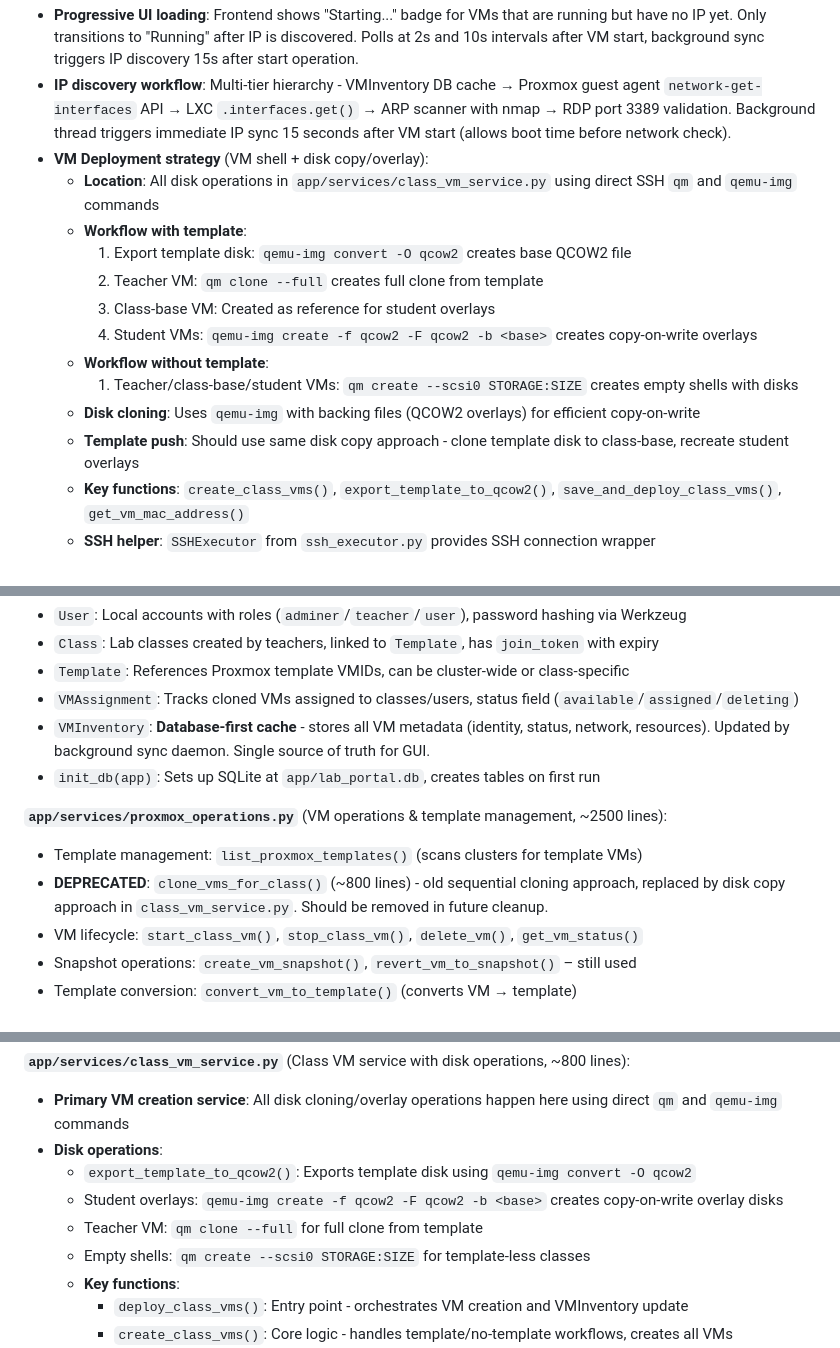
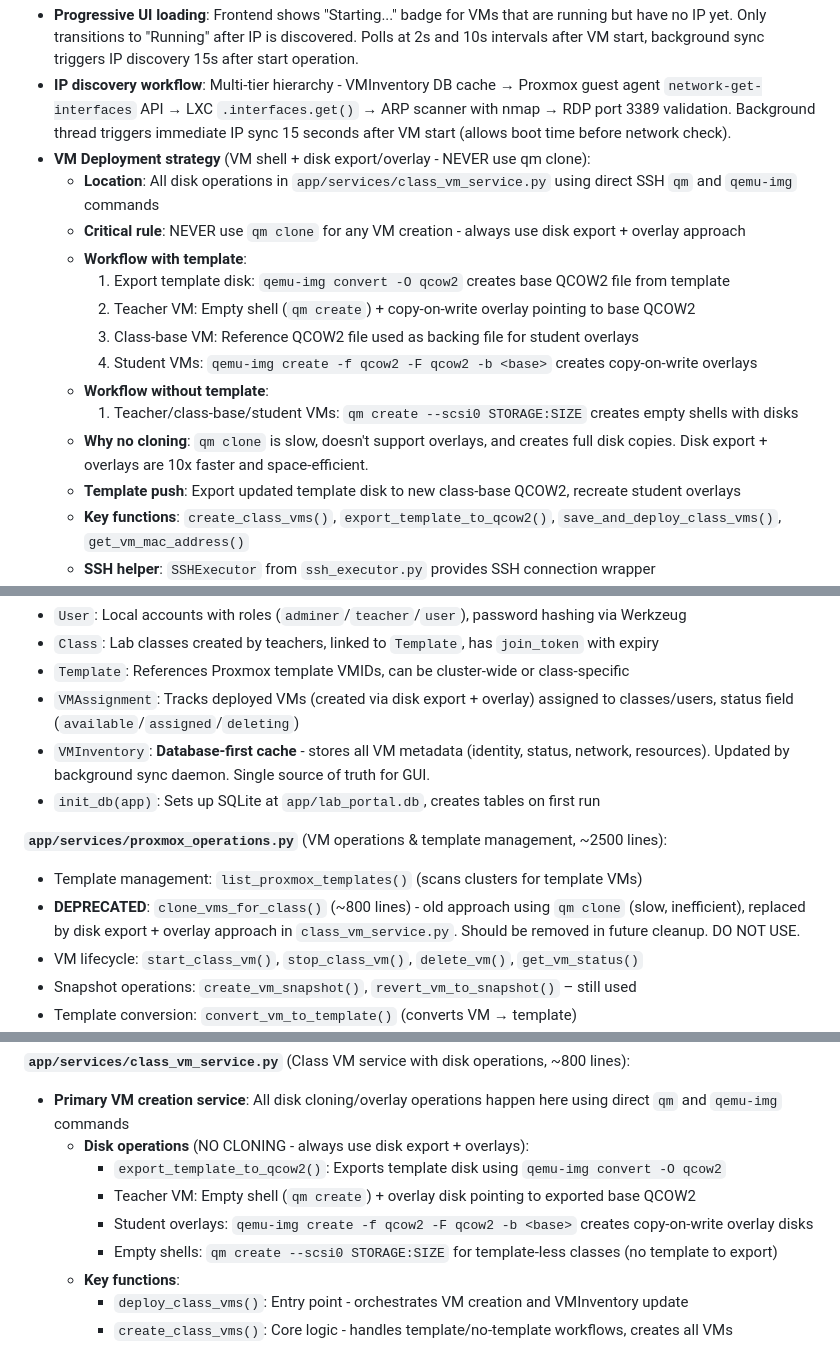
Before and after one commit to Snappieuk/proxmox-lab-gui, a Markdown page: .github/copilot-instructions.md, 3 parts joined by grey strips. Rendered like a GitHub page.

Commit message:
feat: Update VM deployment strategy to use disk export and overlays, removing qm clone references

```diff
--- a/.github/copilot-instructions.md
+++ b/.github/copilot-instructions.md
@@ -15,17 +15,18 @@ A Flask webapp providing a lab VM portal similar to Azure Labs for self-service
 - **VMInventory + background_sync system**: **Core architecture** - database-first design where all VM reads come from `VMInventory` table (see `DATABASE_FIRST_ARCHITECTURE.md`). Background sync daemon updates DB every 5min (full) and 30sec (quick). Provides 100x faster page loads vs direct Proxmox API calls. Code in `app/__init__.py` (lines 137-139), `app/routes/api/vms.py`, `app/services/inventory_service.py`, `app/services/background_sync.py`.
 - **Progressive UI loading**: Frontend shows "Starting..." badge for VMs that are running but have no IP yet. Only transitions to "Running" after IP is discovered. Polls at 2s and 10s intervals after VM start, background sync triggers IP discovery 15s after start operation.
 - **IP discovery workflow**: Multi-tier hierarchy - VMInventory DB cache → Proxmox guest agent `network-get-interfaces` API → LXC `.interfaces.get()` → ARP scanner with nmap → RDP port 3389 validation. Background thread triggers immediate IP sync 15 seconds after VM start (allows boot time before network check).
-- **VM Deployment strategy** (VM shell + disk copy/overlay):
+- **VM Deployment strategy** (VM shell + disk export/overlay - NEVER use qm clone):
   - **Location**: All disk operations in `app/services/class_vm_service.py` using direct SSH `qm` and `qemu-img` commands
+  - **Critical rule**: NEVER use `qm clone` for any VM creation - always use disk export + overlay approach
   - **Workflow with template**:
-    1. Export template disk: `qemu-img convert -O qcow2` creates base QCOW2 file
-    2. Teacher VM: `qm clone --full` creates full clone from template
-    3. Class-base VM: Created as reference for student overlays
+    1. Export template disk: `qemu-img convert -O qcow2` creates base QCOW2 file from template
+    2. Teacher VM: Empty shell (`qm create`) + copy-on-write overlay pointing to base QCOW2
+    3. Class-base VM: Reference QCOW2 file used as backing file for student overlays
     4. Student VMs: `qemu-img create -f qcow2 -F qcow2 -b <base>` creates copy-on-write overlays
   - **Workflow without template**:
     1. Teacher/class-base/student VMs: `qm create --scsi0 STORAGE:SIZE` creates empty shells with disks
-  - **Disk cloning**: Uses `qemu-img` with backing files (QCOW2 overlays) for efficient copy-on-write
-  - **Template push**: Should use same disk copy approach - clone template disk to class-base, recreate student overlays
+  - **Why no cloning**: `qm clone` is slow, doesn't support overlays, and creates full disk copies. Disk export + overlays are 10x faster and space-efficient.
+  - **Template push**: Export updated template disk to new class-base QCOW2, recreate student overlays
   - **Key functions**: `create_class_vms()`, `export_template_to_qcow2()`, `save_and_deploy_class_vms()`, `get_vm_mac_address()`
   - **SSH helper**: `SSHExecutor` from `ssh_executor.py` provides SSH connection wrapper
 - **Class co-owners feature** (see `CLASS_CO_OWNERS.md`): Teachers can grant other teachers/admins full class management permissions. Uses many-to-many relationship via `class_co_owners` association table. Check permissions with `Class.is_owner(user)` method.
@@ -124,13 +125,13 @@ api/
 - `User`: Local accounts with roles (`adminer`/`teacher`/`user`), password hashing via Werkzeug
 - `Class`: Lab classes created by teachers, linked to `Template`, has `join_token` with expiry
 - `Template`: References Proxmox template VMIDs, can be cluster-wide or class-specific
-- `VMAssignment`: Tracks cloned VMs assigned to classes/users, status field (`available`/`assigned`/`deleting`)
+- `VMAssignment`: Tracks deployed VMs (created via disk export + overlay) assigned to classes/users, status field (`available`/`assigned`/`deleting`)
 - `VMInventory`: **Database-first cache** - stores all VM metadata (identity, status, network, resources). Updated by background sync daemon. Single source of truth for GUI.
 - `init_db(app)`: Sets up SQLite at `app/lab_portal.db`, creates tables on first run
 
 **`app/services/proxmox_operations.py`** (VM operations & template management, ~2500 lines):
 - Template management: `list_proxmox_templates()` (scans clusters for template VMs)
-- **DEPRECATED**: `clone_vms_for_class()` (~800 lines) - old sequential cloning approach, replaced by disk copy approach in `class_vm_service.py`. Should be removed in future cleanup.
+- **DEPRECATED**: `clone_vms_for_class()` (~800 lines) - old approach using `qm clone` (slow, inefficient), replaced by disk export + overlay approach in `class_vm_service.py`. Should be removed in future cleanup. DO NOT USE.
 - VM lifecycle: `start_class_vm()`, `stop_class_vm()`, `delete_vm()`, `get_vm_status()`
 - Snapshot operations: `create_vm_snapshot()`, `revert_vm_to_snapshot()` – still used
 - Template conversion: `convert_vm_to_template()` (converts VM → template)
@@ -144,11 +145,11 @@ api/
 
 **`app/services/class_vm_service.py`** (Class VM service with disk operations, ~800 lines):
 - **Primary VM creation service**: All disk cloning/overlay operations happen here using direct `qm` and `qemu-img` commands
-- **Disk operations**:
-  - `export_template_to_qcow2()`: Exports template disk using `qemu-img convert -O qcow2`
-  - Student overlays: `qemu-img create -f qcow2 -F qcow2 -b <base>` creates copy-on-write overlay disks
-  - Teacher VM: `qm clone --full` for full clone from template
-  - Empty shells: `qm create --scsi0 STORAGE:SIZE` for template-less classes
+  - **Disk operations** (NO CLONING - always use disk export + overlays):
+    - `export_template_to_qcow2()`: Exports template disk using `qemu-img convert -O qcow2`
+    - Teacher VM: Empty shell (`qm create`) + overlay disk pointing to exported base QCOW2
+    - Student overlays: `qemu-img create -f qcow2 -F qcow2 -b <base>` creates copy-on-write overlay disks
+    - Empty shells: `qm create --scsi0 STORAGE:SIZE` for template-less classes (no template to export)
   - **Key functions**:
     - `deploy_class_vms()`: Entry point - orchestrates VM creation and VMInventory update
     - `create_class_vms()`: Core logic - handles template/no-template workflows, creates all VMs
```
Also changed, not shown: other parts of .github/copilot-instructions.md (+2 -2 lines).
